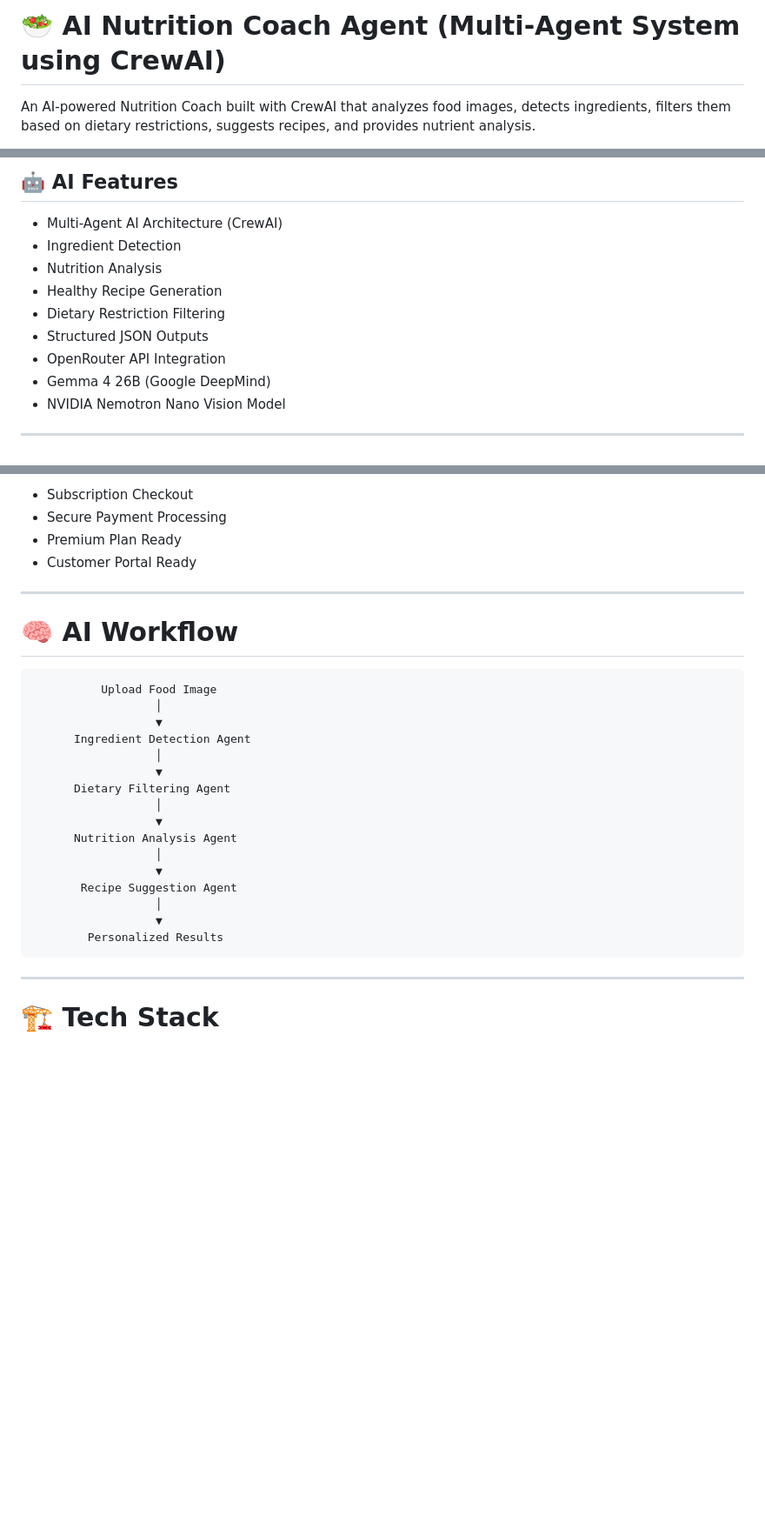
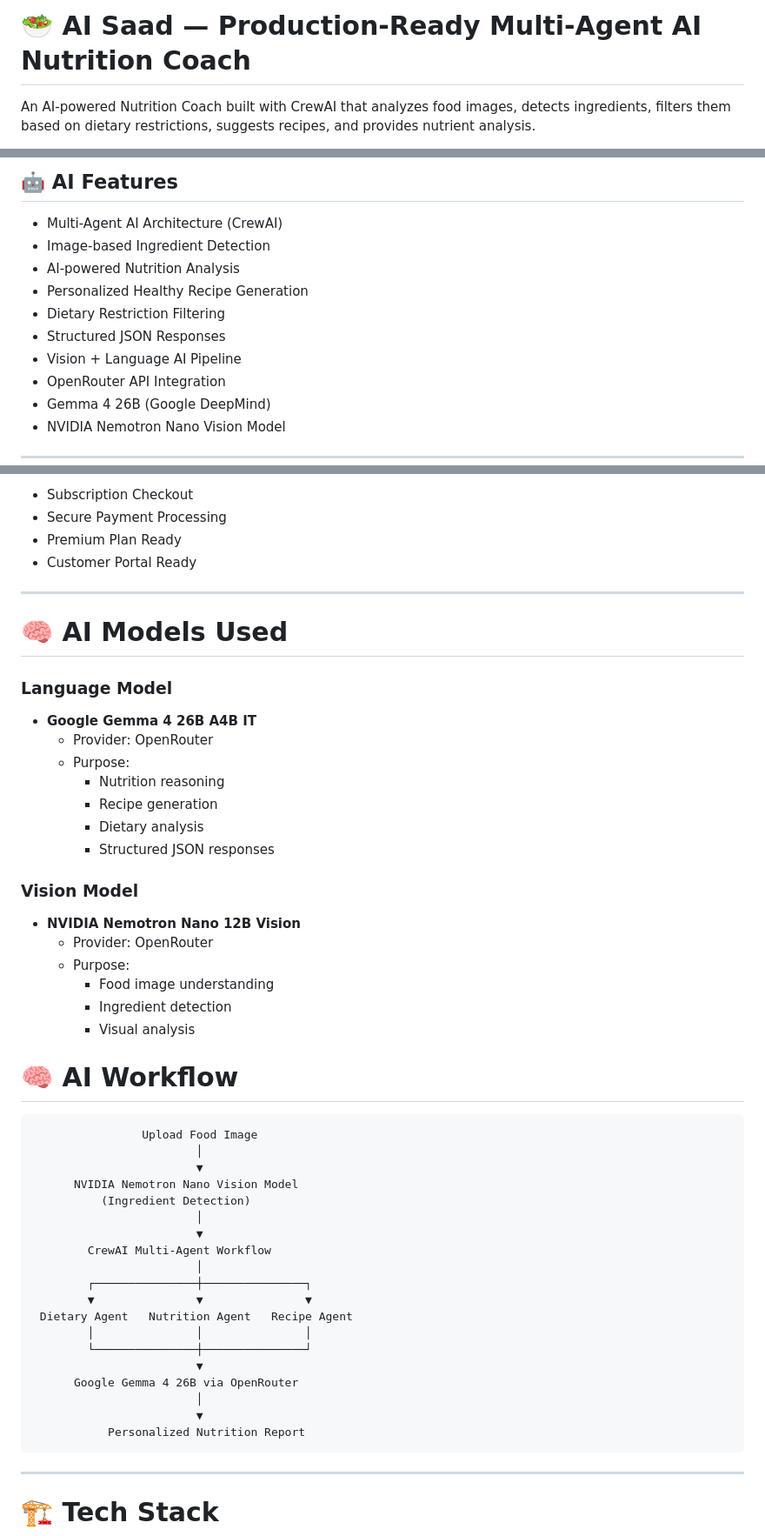
Before and after one commit to SaadAzeem595/production-ai-saas, a Markdown page: README.md, 3 parts joined by grey strips. Shown at 87% size. Rendered like a GitHub page; blank space fills up the shorter version.

Commit message:
Revise README for AI Saad project and features
Updated project name and enhanced feature descriptions. Added AI models section detailing language and vision models used.

````diff
--- a/README.md
+++ b/README.md
@@ -1,4 +1,4 @@
-# 🥗 AI Nutrition Coach Agent (Multi-Agent System using CrewAI)
+# 🥗 AI Saad — Production-Ready Multi-Agent AI Nutrition Coach
 
 An AI-powered Nutrition Coach built with CrewAI that analyzes food images, detects ingredients, filters them based on dietary restrictions, suggests recipes, and provides nutrient analysis.
 
@@ -43,11 +43,12 @@ Unlike the original IBM watsonx academic project, this version has been complete
 ## 🤖 AI Features
 
 - Multi-Agent AI Architecture (CrewAI)
-- Ingredient Detection
-- Nutrition Analysis
-- Healthy Recipe Generation
+- Image-based Ingredient Detection
+- AI-powered Nutrition Analysis
+- Personalized Healthy Recipe Generation
 - Dietary Restriction Filtering
-- Structured JSON Outputs
+- Structured JSON Responses
+- Vision + Language AI Pipeline
 - OpenRouter API Integration
 - Gemma 4 26B (Google DeepMind)
 - NVIDIA Nemotron Nano Vision Model
@@ -89,25 +90,49 @@ Powered by Stripe
 
 ---
 
+# 🧠 AI Models Used
+
+### Language Model
+
+- **Google Gemma 4 26B A4B IT**
+  - Provider: OpenRouter
+  - Purpose:
+    - Nutrition reasoning
+    - Recipe generation
+    - Dietary analysis
+    - Structured JSON responses
+
+### Vision Model
+
+- **NVIDIA Nemotron Nano 12B Vision**
+  - Provider: OpenRouter
+  - Purpose:
+    - Food image understanding
+    - Ingredient detection
+    - Visual analysis
+
 # 🧠 AI Workflow
 
 ```text
-          Upload Food Image
-                  │
-                  ▼
-      Ingredient Detection Agent
-                  │
-                  ▼
-      Dietary Filtering Agent
-                  │
-                  ▼
-      Nutrition Analysis Agent
-                  │
-                  ▼
-       Recipe Suggestion Agent
-                  │
-                  ▼
-        Personalized Results
+                Upload Food Image
+                        │
+                        ▼
+      NVIDIA Nemotron Nano Vision Model
+          (Ingredient Detection)
+                        │
+                        ▼
+        CrewAI Multi-Agent Workflow
+                        │
+        ┌───────────────┼───────────────┐
+        ▼               ▼               ▼
+ Dietary Agent   Nutrition Agent   Recipe Agent
+        │               │               │
+        └───────────────┼───────────────┘
+                        ▼
+      Google Gemma 4 26B via OpenRouter
+                        │
+                        ▼
+           Personalized Nutrition Report
 ```
 
 ---
````
Also changed, not shown: other parts of README.md (+1 -1 lines).
